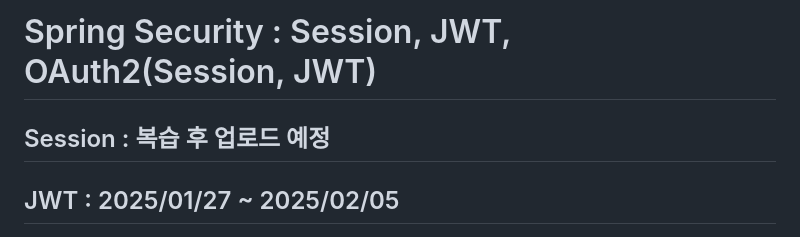
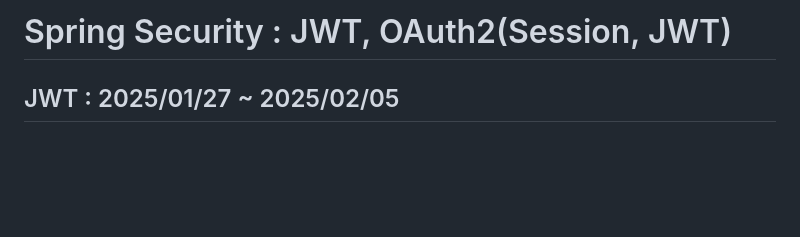
Before and after one commit to dbqudgns/Study-SpringSecurity, a Markdown page: README.md, the part around the change. GitHub-like rendering; blank space fills up the shorter version.

```diff
--- a/README.md
+++ b/README.md
@@ -1,6 +1,4 @@
-# Spring Security : Session, JWT, OAuth2(Session, JWT)
-
-## Session : 복습 후 업로드 예정
+# Spring Security : JWT, OAuth2(Session, JWT)
 
 ## JWT : 2025/01/27 ~ 2025/02/05
 
```
